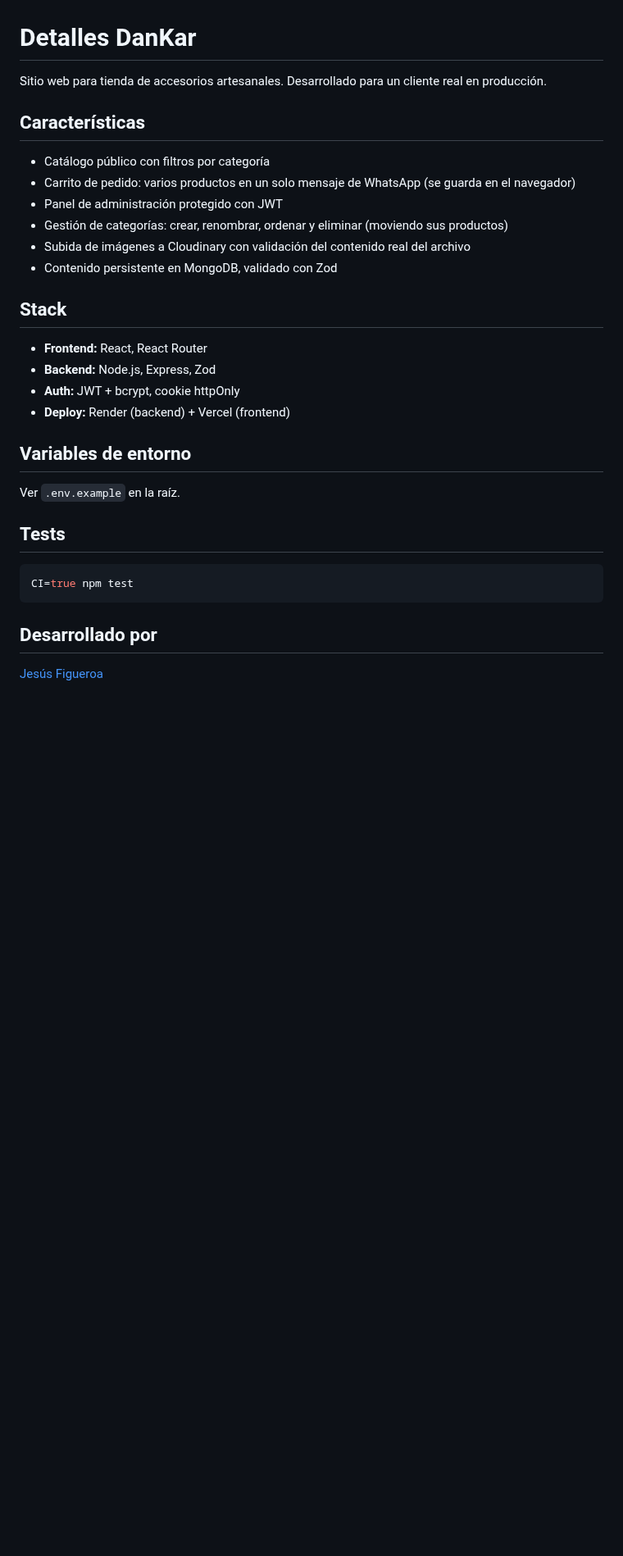
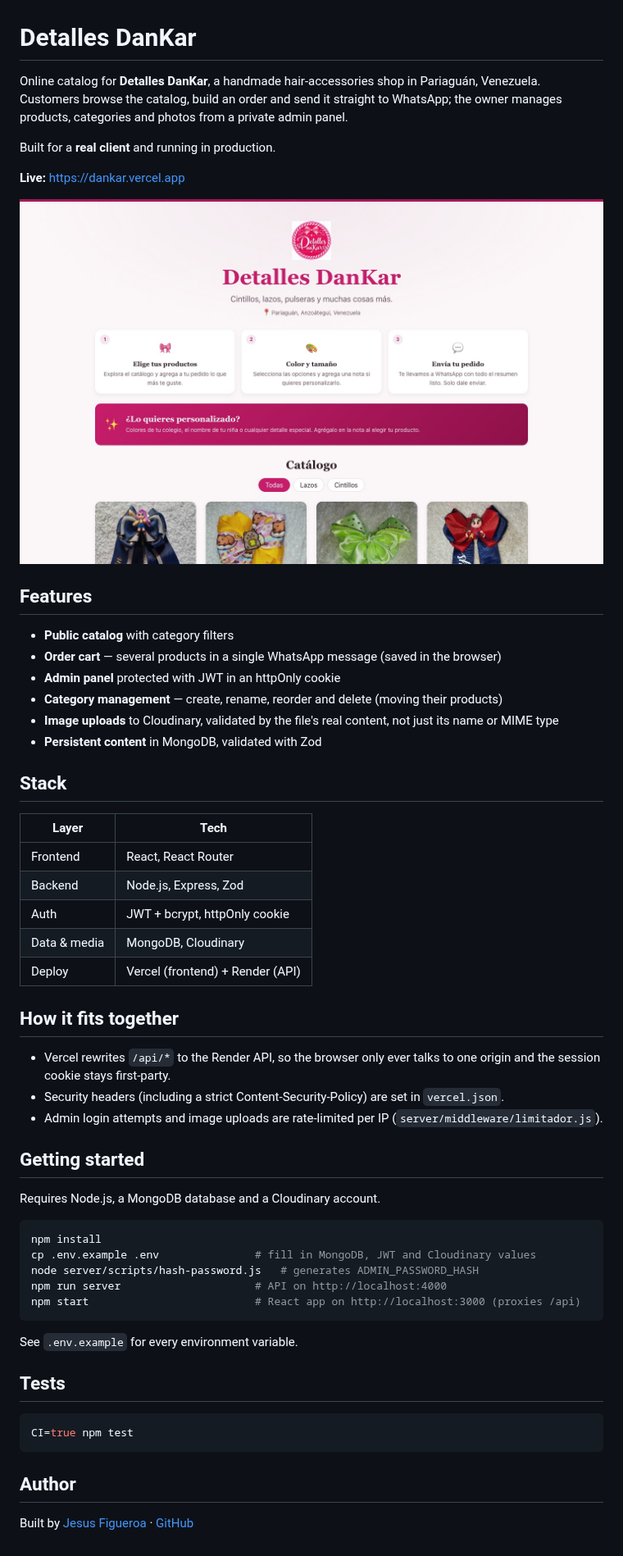
Before and after one commit to JKs162426/danikar, a Markdown page: README.md, the part around the change. Shown at 82% size. Rendered like a GitHub page; pictures changed too: docs/screenshot.jpg (added); blank space fills up the shorter version.

Commit message:
docs: rewrite README in English with screenshot
Adds the live demo link, feature list, stack, architecture notes and setup steps.

Co-Authored-By: Claude Opus 5.5 <noreply@anthropic.com>

````diff
--- a/README.md
+++ b/README.md
@@ -1,27 +1,57 @@
 # Detalles DanKar
 
-Sitio web para tienda de accesorios artesanales.
-Desarrollado para un cliente real en producción.
+Online catalog for **Detalles DanKar**, a handmade hair-accessories shop in
+Pariaguán, Venezuela. Customers browse the catalog, build an order and send it
+straight to WhatsApp; the owner manages products, categories and photos from a
+private admin panel.
 
-## Características
+Built for a **real client** and running in production.
 
-- Catálogo público con filtros por categoría
-- Carrito de pedido: varios productos en un solo mensaje de WhatsApp (se guarda en el navegador)
-- Panel de administración protegido con JWT
-- Gestión de categorías: crear, renombrar, ordenar y eliminar (moviendo sus productos)
-- Subida de imágenes a Cloudinary con validación del contenido real del archivo
-- Contenido persistente en MongoDB, validado con Zod
+**Live:** <https://dankar.vercel.app>
+
+[![Detalles DanKar — store home page](docs/screenshot.jpg)](https://dankar.vercel.app)
+
+## Features
+
+- **Public catalog** with category filters
+- **Order cart** — several products in a single WhatsApp message (saved in the browser)
+- **Admin panel** protected with JWT in an httpOnly cookie
+- **Category management** — create, rename, reorder and delete (moving their products)
+- **Image uploads** to Cloudinary, validated by the file's real content, not just its name or MIME type
+- **Persistent content** in MongoDB, validated with Zod
 
 ## Stack
 
-- **Frontend:** React, React Router
-- **Backend:** Node.js, Express, Zod
-- **Auth:** JWT + bcrypt, cookie httpOnly
-- **Deploy:** Render (backend) + Vercel (frontend)
+| Layer | Tech |
+| --- | --- |
+| Frontend | React, React Router |
+| Backend | Node.js, Express, Zod |
+| Auth | JWT + bcrypt, httpOnly cookie |
+| Data & media | MongoDB, Cloudinary |
+| Deploy | Vercel (frontend) + Render (API) |
 
-## Variables de entorno
+## How it fits together
 
-Ver `.env.example` en la raíz.
+- Vercel rewrites `/api/*` to the Render API, so the browser only ever talks to
+  one origin and the session cookie stays first-party.
+- Security headers (including a strict Content-Security-Policy) are set in
+  `vercel.json`.
+- Admin login attempts and image uploads are rate-limited per IP
+  (`server/middleware/limitador.js`).
+
+## Getting started
+
+Requires Node.js, a MongoDB database and a Cloudinary account.
+
+```bash
+npm install
+cp .env.example .env               # fill in MongoDB, JWT and Cloudinary values
+node server/scripts/hash-password.js   # generates ADMIN_PASSWORD_HASH
+npm run server                     # API on http://localhost:4000
+npm start                          # React app on http://localhost:3000 (proxies /api)
+```
+
+See `.env.example` for every environment variable.
 
 ## Tests
 
@@ -29,6 +59,6 @@ Ver `.env.example` en la raíz.
 CI=true npm test
 ```
 
-## Desarrollado por
+## Author
 
-[Jesús Figueroa](https://github.com/JKs162426)
+Built by [Jesus Figueroa](https://jfigueroa.dev) · [GitHub](https://github.com/JKs162426)
````
